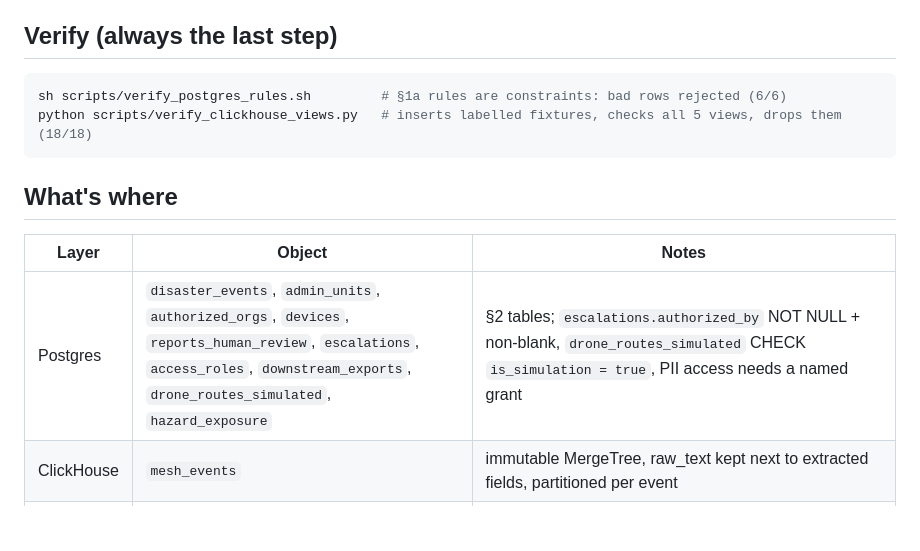
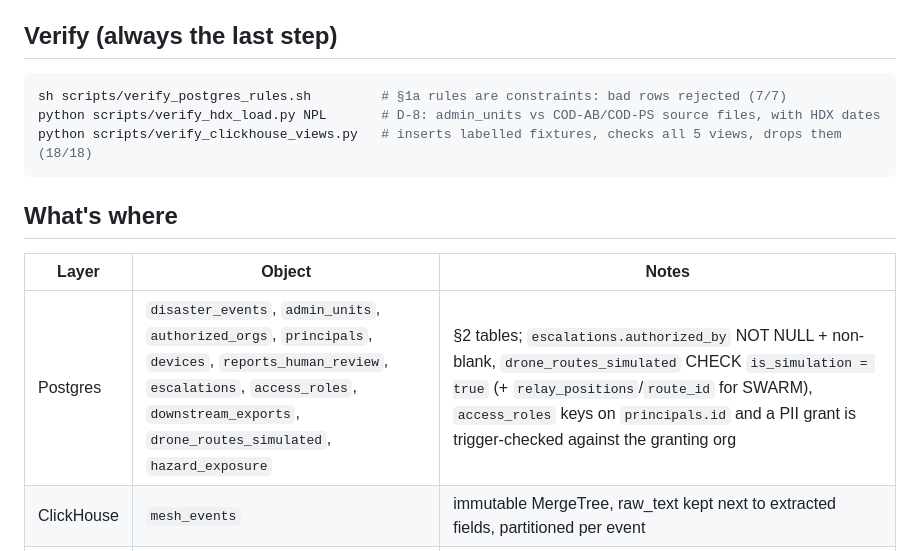
Before and after one commit to kenilhv/darkspot, a Markdown page: db/README.md, the part around the change. Drawn GitHub-style; blank space fills up the shorter version.

Commit message:
core: README — principals, relay_positions, verify_hdx_load

````diff
--- a/db/README.md
+++ b/db/README.md
@@ -19,7 +19,8 @@ Schema is applied from `db/postgres/*.sql` and `db/clickhouse/*.sql` on first co
 ## Verify (always the last step)
 
 ```sh
-sh scripts/verify_postgres_rules.sh         # §1a rules are constraints: bad rows rejected (6/6)
+sh scripts/verify_postgres_rules.sh         # §1a rules are constraints: bad rows rejected (7/7)
+python scripts/verify_hdx_load.py NPL       # D-8: admin_units vs COD-AB/COD-PS source files, with HDX dates
 python scripts/verify_clickhouse_views.py   # inserts labelled fixtures, checks all 5 views, drops them (18/18)
 ```
 
@@ -27,7 +28,7 @@ python scripts/verify_clickhouse_views.py   # inserts labelled fixtures, checks
 
 | Layer | Object | Notes |
 |---|---|---|
-| Postgres | `disaster_events`, `admin_units`, `authorized_orgs`, `devices`, `reports_human_review`, `escalations`, `access_roles`, `downstream_exports`, `drone_routes_simulated`, `hazard_exposure` | §2 tables; `escalations.authorized_by` NOT NULL + non-blank, `drone_routes_simulated` CHECK `is_simulation = true`, PII access needs a named grant |
+| Postgres | `disaster_events`, `admin_units`, `authorized_orgs`, `principals`, `devices`, `reports_human_review`, `escalations`, `access_roles`, `downstream_exports`, `drone_routes_simulated`, `hazard_exposure` | §2 tables; `escalations.authorized_by` NOT NULL + non-blank, `drone_routes_simulated` CHECK `is_simulation = true` (+ `relay_positions`/`route_id` for SWARM), `access_roles` keys on `principals.id` and a PII grant is trigger-checked against the granting org |
 | ClickHouse | `mesh_events` | immutable MergeTree, raw_text kept next to extracted fields, partitioned per event |
 | ClickHouse | `mv_silence_duration` → `silence_state` → view `silence_duration` | raw time-since-any-report and time-since-human-confirmed; never-heard settlements present with the clock running from activation |
 | ClickHouse | `mv_corroboration` → `corroboration_state` → view `corroboration` | distinct device identities, tiers `unverified-single-source` / `corroborated-multi-source` / `human-verified` |
````
